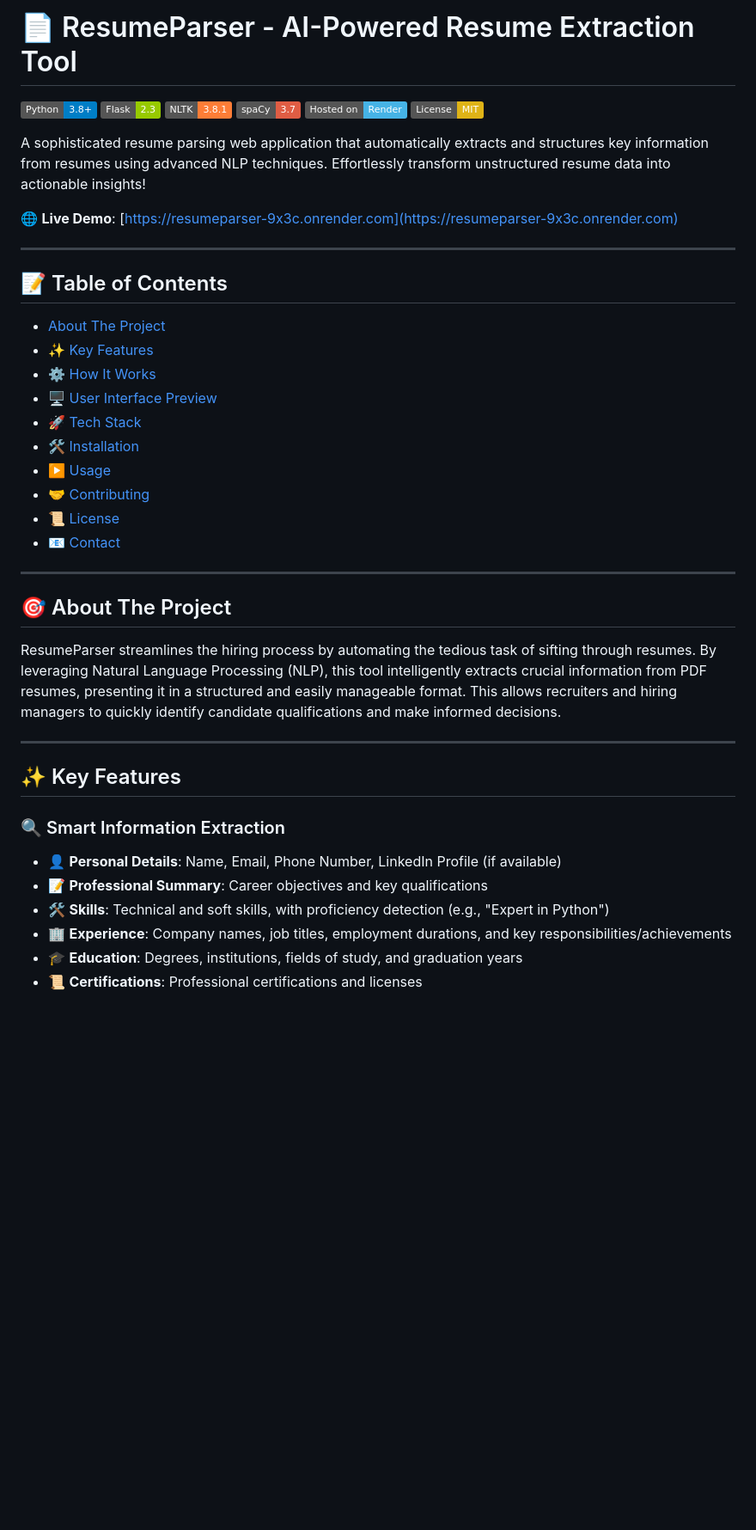
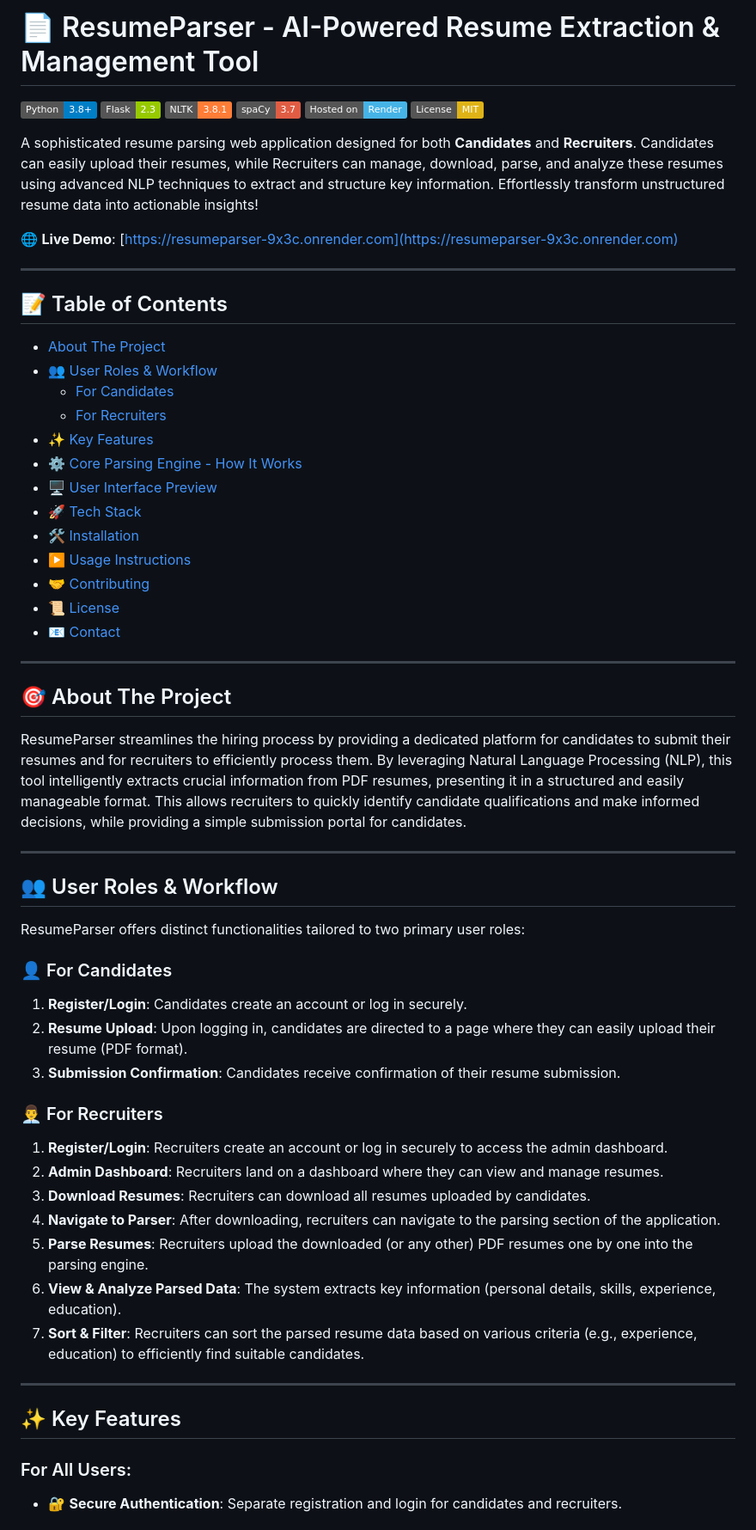
Before and after one commit to Anwarsha7/resumeparser, a Markdown page: README.md, the part around the change printed below. Shown: that part at 86% size. GitHub-like rendering; badges without logos; blank space fills up the shorter version.

```diff
--- a/README.md
+++ b/README.md
@@ -1,4 +1,4 @@
- # 📄 ResumeParser - AI-Powered Resume Extraction Tool
+# 📄 ResumeParser - AI-Powered Resume Extraction & Management Tool
 
 ![Python](https://img.shields.io/badge/Python-3.8+-blue?logo=python)
 ![Flask](https://img.shields.io/badge/Flask-2.3-green?logo=flask)
@@ -7,7 +7,7 @@
 ![Render](https://img.shields.io/badge/Hosted%20on-Render-46B3E6?logo=render)
 ![MIT License](https://img.shields.io/badge/License-MIT-yellow)
 
-A sophisticated resume parsing web application that automatically extracts and structures key information from resumes using advanced NLP techniques. Effortlessly transform unstructured resume data into actionable insights!
+A sophisticated resume parsing web application designed for both **Candidates** and **Recruiters**. Candidates can easily upload their resumes, while Recruiters can manage, download, parse, and analyze these resumes using advanced NLP techniques to extract and structure key information. Effortlessly transform unstructured resume data into actionable insights!
 
 🌐 **Live Demo**: [https://resumeparser-9x3c.onrender.com](https://resumeparser-9x3c.onrender.com)
 
@@ -16,12 +16,15 @@ A sophisticated resume parsing web application that automatically extracts and s
 ## 📝 Table of Contents
 
 - [About The Project](#-about-the-project)
+- [👥 User Roles & Workflow](#-user-roles--workflow)
+  - [For Candidates](#-for-candidates)
+  - [For Recruiters](#-for-recruiters)
 - [✨ Key Features](#-key-features)
-- [⚙️ How It Works](#️-how-it-works)
+- [⚙️ Core Parsing Engine - How It Works](#️-core-parsing-engine---how-it-works)
 - [🖥️ User Interface Preview](#️-user-interface-preview)
 - [🚀 Tech Stack](#-tech-stack)
 - [🛠️ Installation](#️-installation)
-- [▶️ Usage](#️-usage)
+- [▶️ Usage Instructions](#️-usage-instructions)
 - [🤝 Contributing](#-contributing)
 - [📜 License](#-license)
 - [📧 Contact](#-contact)
@@ -30,17 +33,32 @@ A sophisticated resume parsing web application that automatically extracts and s
 
 ## 🎯 About The Project
 
-ResumeParser streamlines the hiring process by automating the tedious task of sifting through resumes. By leveraging Natural Language Processing (NLP), this tool intelligently extracts crucial information from PDF resumes, presenting it in a structured and easily manageable format. This allows recruiters and hiring managers to quickly identify candidate qualifications and make informed decisions.
+ResumeParser streamlines the hiring process by providing a dedicated platform for candidates to submit their resumes and for recruiters to efficiently process them. By leveraging Natural Language Processing (NLP), this tool intelligently extracts crucial information from PDF resumes, presenting it in a structured and easily manageable format. This allows recruiters to quickly identify candidate qualifications and make informed decisions, while providing a simple submission portal for candidates.
+
+---
+
+## 👥 User Roles & Workflow
+
+ResumeParser offers distinct functionalities tailored to two primary user roles:
+
+### 👤 For Candidates
+1.  **Register/Login**: Candidates create an account or log in securely.
+2.  **Resume Upload**: Upon logging in, candidates are directed to a page where they can easily upload their resume (PDF format).
+3.  **Submission Confirmation**: Candidates receive confirmation of their resume submission.
+
+### 👨‍💼 For Recruiters
+1.  **Register/Login**: Recruiters create an account or log in securely to access the admin dashboard.
+2.  **Admin Dashboard**: Recruiters land on a dashboard where they can view and manage resumes.
+3.  **Download Resumes**: Recruiters can download all resumes uploaded by candidates.
+4.  **Navigate to Parser**: After downloading, recruiters can navigate to the parsing section of the application.
+5.  **Parse Resumes**: Recruiters upload the downloaded (or any other) PDF resumes one by one into the parsing engine.
+6.  **View & Analyze Parsed Data**: The system extracts key information (personal details, skills, experience, education).
+7.  **Sort & Filter**: Recruiters can sort the parsed resume data based on various criteria (e.g., experience, education) to efficiently find suitable candidates.
 
 ---
 
 ## ✨ Key Features
 
-### 🔍 Smart Information Extraction
--   👤 **Personal Details**: Name, Email, Phone Number, LinkedIn Profile (if available)
--   📝 **Professional Summary**: Career objectives and key qualifications
--   🛠️ **Skills**: Technical and soft skills, with proficiency detection (e.g., "Expert in Python")
--   🏢 **Experience**: Company names, job titles, employment durations, and key responsibilities/achievements
--   🎓 **Education**: Degrees, institutions, fields of study, and graduation years
--   📜 **Certifications**: Professional certifications and licenses
+### For All Users:
+-   🔐 **Secure Authentication**: Separate registration and login for candidates and recruiters.
 
```
Also changed, not shown: other parts of README.md (+82 -43 lines).
